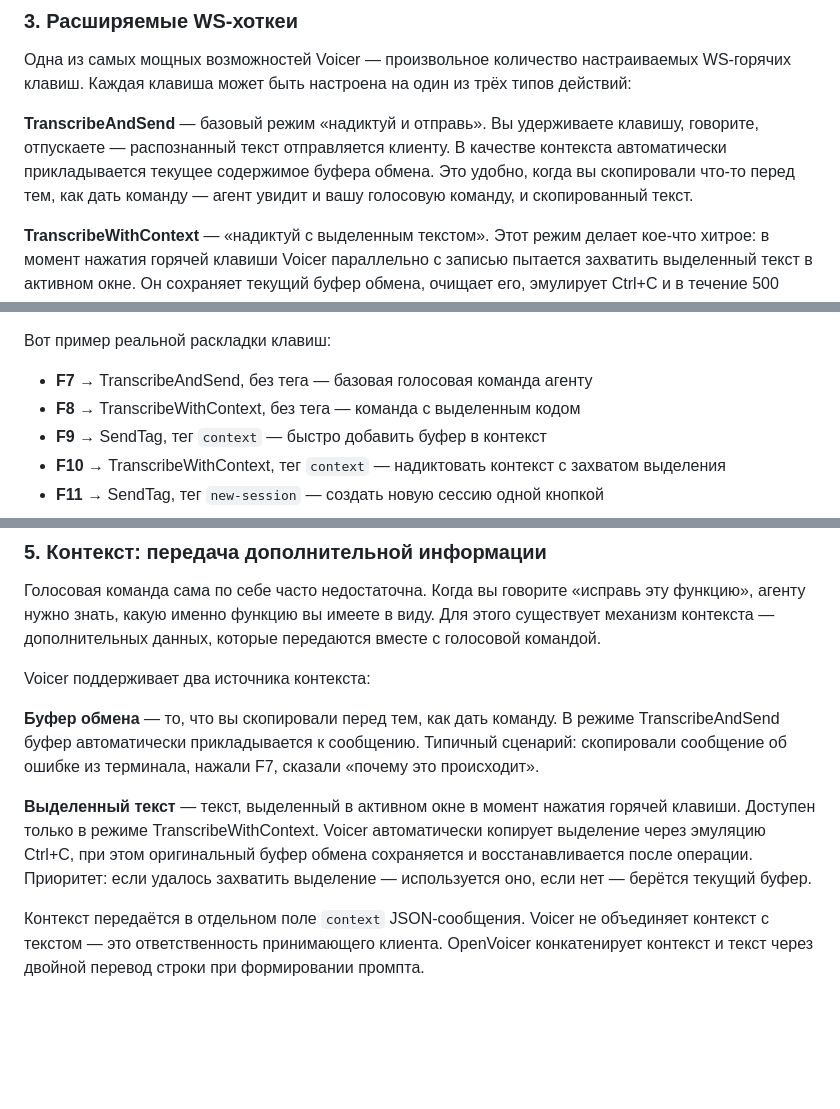
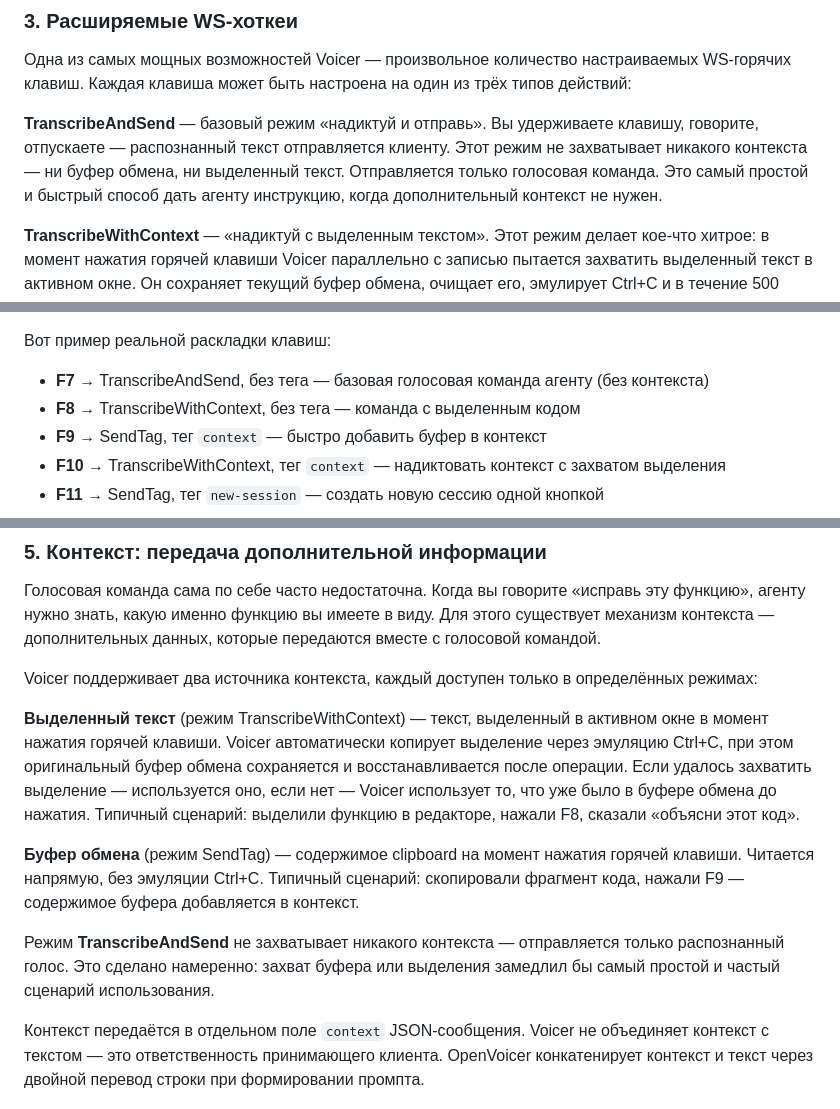
Before and after one commit to ivsergeev/voicer, a Markdown page: docs/concepts.md, 3 parts joined by grey strips. Rendered like a GitHub page; blank space fills up the shorter version.

Commit message:
Concepts description

```diff
--- a/docs/concepts.md
+++ b/docs/concepts.md
@@ -57,7 +57,7 @@ Voicer предлагает два принципиально разных сп
 
 Одна из самых мощных возможностей Voicer — произвольное количество настраиваемых WS-горячих клавиш. Каждая клавиша может быть настроена на один из трёх типов действий:
 
-**TranscribeAndSend** — базовый режим «надиктуй и отправь». Вы удерживаете клавишу, говорите, отпускаете — распознанный текст отправляется клиенту. В качестве контекста автоматически прикладывается текущее содержимое буфера обмена. Это удобно, когда вы скопировали что-то перед тем, как дать команду — агент увидит и вашу голосовую команду, и скопированный текст.
+**TranscribeAndSend** — базовый режим «надиктуй и отправь». Вы удерживаете клавишу, говорите, отпускаете — распознанный текст отправляется клиенту. Этот режим не захватывает никакого контекста — ни буфер обмена, ни выделенный текст. Отправляется только голосовая команда. Это самый простой и быстрый способ дать агенту инструкцию, когда дополнительный контекст не нужен.
 
 **TranscribeWithContext** — «надиктуй с выделенным текстом». Этот режим делает кое-что хитрое: в момент нажатия горячей клавиши Voicer параллельно с записью пытается захватить выделенный текст в активном окне. Он сохраняет текущий буфер обмена, очищает его, эмулирует Ctrl+C и в течение 500 миллисекунд опрашивает буфер, ожидая появления нового текста. Если текст появился — это и есть выделенный фрагмент. Если нет — Voicer использует то, что было в буфере до этого. После захвата оригинальное содержимое буфера восстанавливается.
 
@@ -69,7 +69,7 @@ Voicer предлагает два принципиально разных сп
 
 Вот пример реальной раскладки клавиш:
 
-- **F7** → TranscribeAndSend, без тега — базовая голосовая команда агенту
+- **F7** → TranscribeAndSend, без тега — базовая голосовая команда агенту (без контекста)
 - **F8** → TranscribeWithContext, без тега — команда с выделенным кодом
 - **F9** → SendTag, тег `context` — быстро добавить буфер в контекст
 - **F10** → TranscribeWithContext, тег `context` — надиктовать контекст с захватом выделения
@@ -93,11 +93,13 @@ OpenVoicer автоматически отправляет `claim` сразу п
 
 Голосовая команда сама по себе часто недостаточна. Когда вы говорите «исправь эту функцию», агенту нужно знать, какую именно функцию вы имеете в виду. Для этого существует механизм контекста — дополнительных данных, которые передаются вместе с голосовой командой.
 
-Voicer поддерживает два источника контекста:
+Voicer поддерживает два источника контекста, каждый доступен только в определённых режимах:
 
-**Буфер обмена** — то, что вы скопировали перед тем, как дать команду. В режиме TranscribeAndSend буфер автоматически прикладывается к сообщению. Типичный сценарий: скопировали сообщение об ошибке из терминала, нажали F7, сказали «почему это происходит».
+**Выделенный текст** (режим TranscribeWithContext) — текст, выделенный в активном окне в момент нажатия горячей клавиши. Voicer автоматически копирует выделение через эмуляцию Ctrl+C, при этом оригинальный буфер обмена сохраняется и восстанавливается после операции. Если удалось захватить выделение — используется оно, если нет — Voicer использует то, что уже было в буфере обмена до нажатия. Типичный сценарий: выделили функцию в редакторе, нажали F8, сказали «объясни этот код».
 
-**Выделенный текст** — текст, выделенный в активном окне в момент нажатия горячей клавиши. Доступен только в режиме TranscribeWithContext. Voicer автоматически копирует выделение через эмуляцию Ctrl+C, при этом оригинальный буфер обмена сохраняется и восстанавливается после операции. Приоритет: если удалось захватить выделение — используется оно, если нет — берётся текущий буфер.
+**Буфер обмена** (режим SendTag) — содержимое clipboard на момент нажатия горячей клавиши. Читается напрямую, без эмуляции Ctrl+C. Типичный сценарий: скопировали фрагмент кода, нажали F9 — содержимое буфера добавляется в контекст.
+
+Режим **TranscribeAndSend** не захватывает никакого контекста — отправляется только распознанный голос. Это сделано намеренно: захват буфера или выделения замедлил бы самый простой и частый сценарий использования.
 
 Контекст передаётся в отдельном поле `context` JSON-сообщения. Voicer не объединяет контекст с текстом — это ответственность принимающего клиента. OpenVoicer конкатенирует контекст и текст через двойной перевод строки при формировании промпта.
 
```
